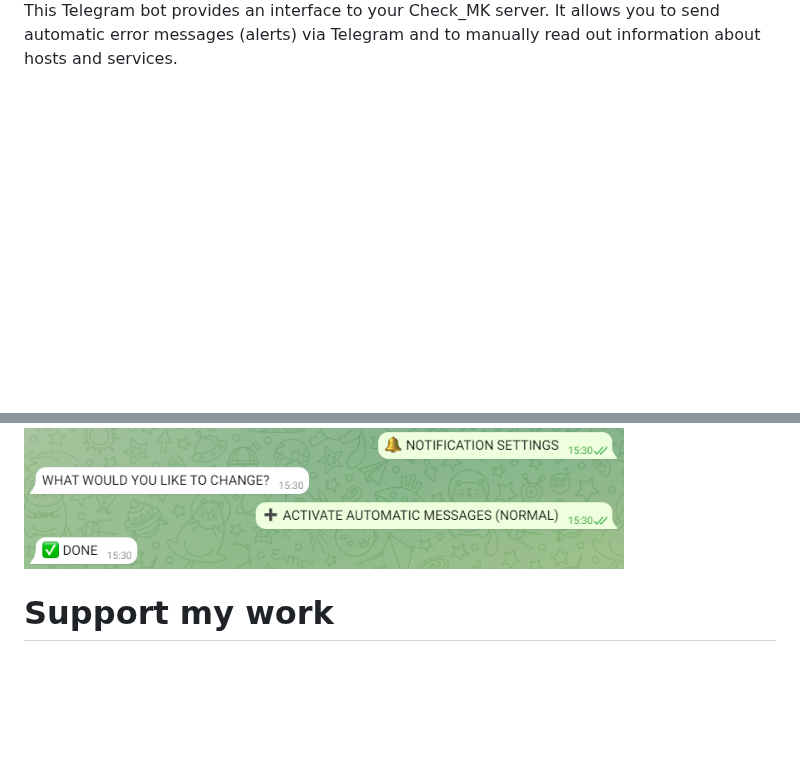
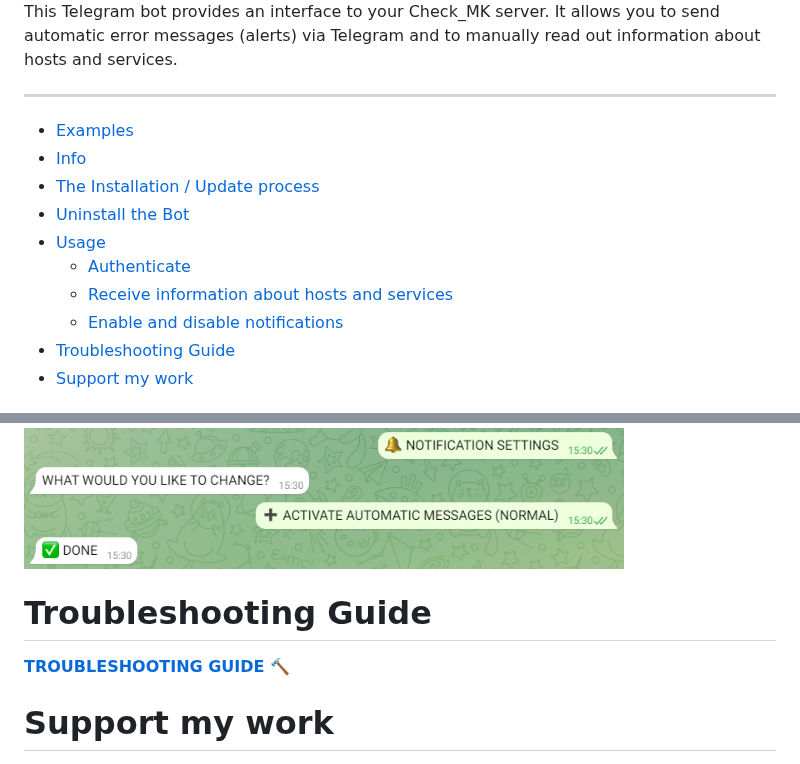
Before and after one commit to deexno/checkmk-telegram-plus, a Markdown page: README.md, 2 parts joined by grey strips. GitHub-like rendering; blank space fills up the shorter version.

```diff
--- a/README.md
+++ b/README.md
@@ -1,2 +1,16 @@
 <img src="src/checkmk-telegram-bot-banner.png" alt="Telegram Bot" height="auto" />
 This Telegram bot provides an interface to your Check_MK server. It allows you to send automatic error messages (alerts) via Telegram and to manually read out information about hosts and services.
+
+<hr>
+
+- [Examples](#examples)
+- [Info](#info)
+- [The Installation / Update process](#the-installation--update-process)
+- [Uninstall the Bot](#uninstall-the-bot)
+- [Usage](#usage)
+    - [Authenticate](#authenticate)
+    - [Receive information about hosts and services](#receive-information-about-hosts-and-services)
+    - [Enable and disable notifications](#enable-and-disable-notifications)
+- [Troubleshooting Guide](#troubleshooting-guide)
+- [Support my work](#support-my-work)
+
@@ -53,6 +68,9 @@ Retrieving data manually is easy. After authentication, you should see a new ico
 You can enable or disable messages through the bot. "Loud" and "silent" notifications can also be toggled independently. Note that this setting is ONLY FOR YOU, and all other users will still receive their notifications as normal. **And they are decativated by default! So don't forget to activate them!**
 <br><img src="src/Screenshot_06.png" alt="Telegram Bot" height="auto" width="600" />
 
+# Troubleshooting Guide
+<b><a href="TROUBLESHOOTING.md">TROUBLESHOOTING GUIDE 🔨</a></b>
+
 # Support my work
 <a href="https://www.buymeacoffee.com/deexno" target="_blank"><img src="https://cdn.buymeacoffee.com/buttons/default-orange.png" alt="Buy Me A Coffee" height="41" width="174"></a>
 <a href="https://www.paypal.com/paypalme/deexno" target="_blank"><img src="https://img.shields.io/badge/Support me-00457C?style=for-the-badge&logo=paypal&logoColor=white" height="41" /></a>
```
Also changed, not shown: other parts of README.md (+1 -0 lines), TROUBLESHOOTING.md (added, +150 -0 lines).
